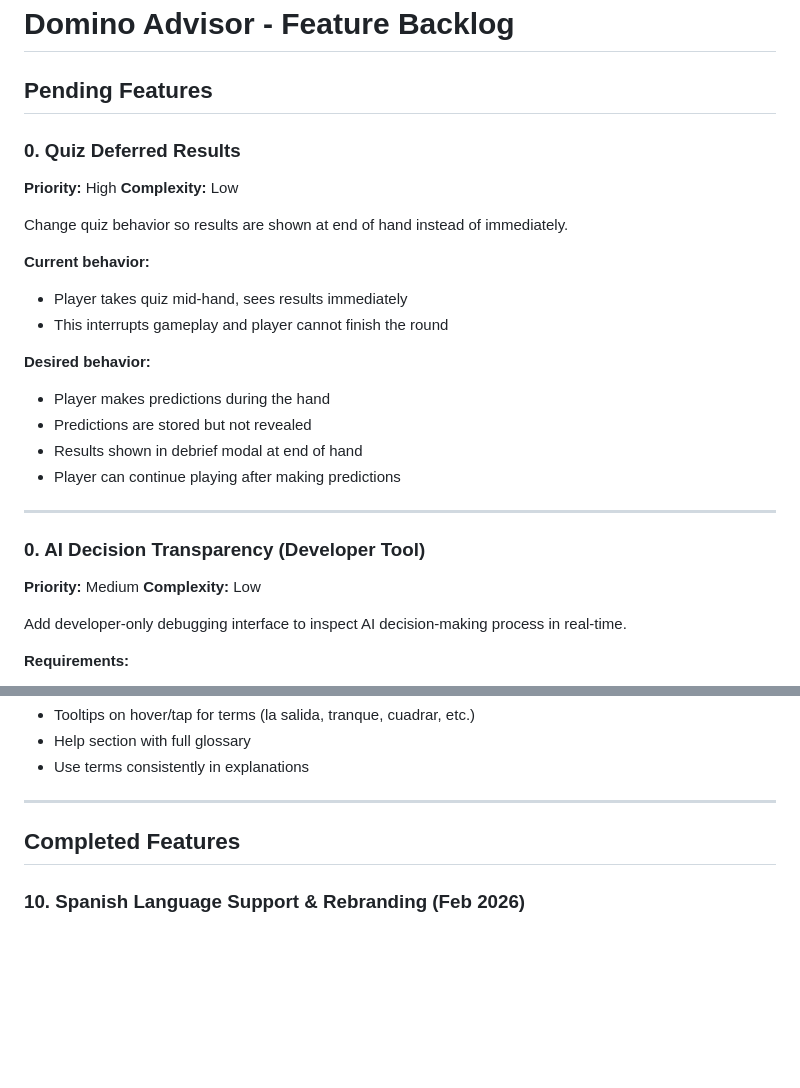
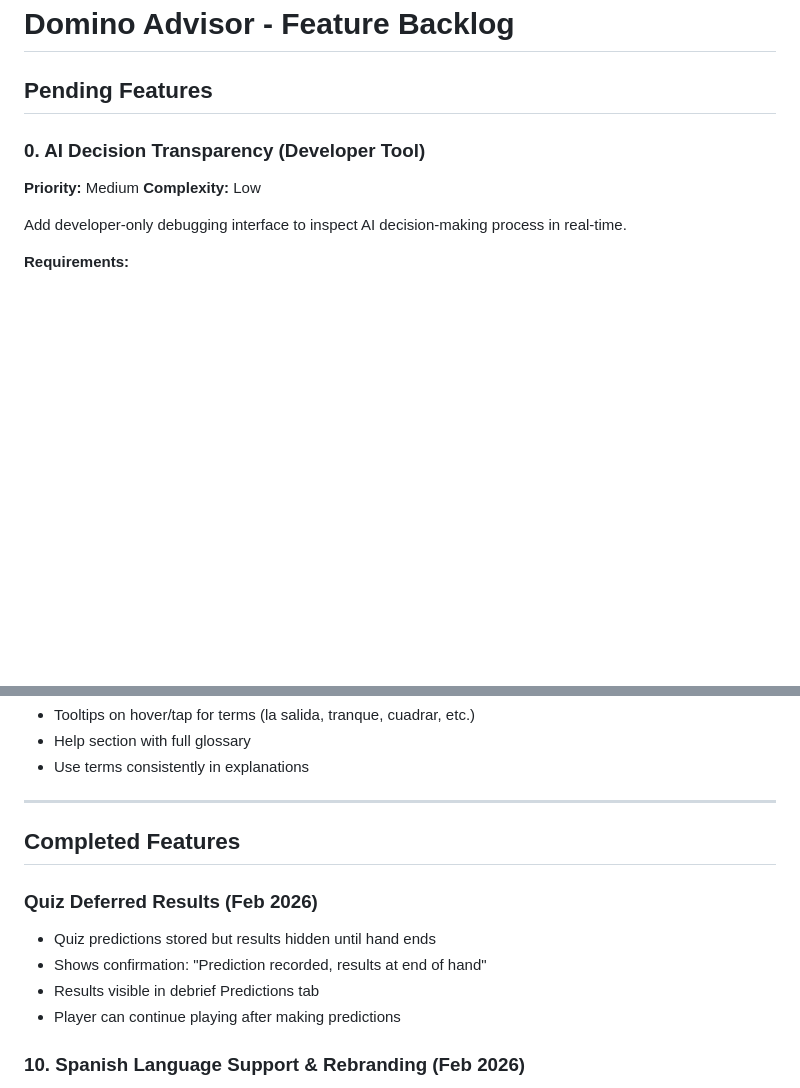
Before and after one commit to MarAlons0/domino-advisor, a Markdown page: BACKLOG.md, 2 parts joined by grey strips. Rendered like a GitHub page; blank space fills up the shorter version.

Commit message:
Mark Quiz Deferred Results as complete in backlog
Co-Authored-By: Claude Opus 4.5 <noreply@anthropic.com>

```diff
--- a/BACKLOG.md
+++ b/BACKLOG.md
@@ -1,24 +1,6 @@
 # Domino Advisor - Feature Backlog
 
 ## Pending Features
-
-### 0. Quiz Deferred Results
-**Priority:** High
-**Complexity:** Low
-
-Change quiz behavior so results are shown at end of hand instead of immediately.
-
-**Current behavior:**
-- Player takes quiz mid-hand, sees results immediately
-- This interrupts gameplay and player cannot finish the round
-
-**Desired behavior:**
-- Player makes predictions during the hand
-- Predictions are stored but not revealed
-- Results shown in debrief modal at end of hand
-- Player can continue playing after making predictions
-
----
 
 ### 0. AI Decision Transparency (Developer Tool)
 **Priority:** Medium
@@ -199,6 +181,12 @@ Teach traditional terminology through the UI.
 
 ## Completed Features
 
+### Quiz Deferred Results (Feb 2026)
+- Quiz predictions stored but results hidden until hand ends
+- Shows confirmation: "Prediction recorded, results at end of hand"
+- Results visible in debrief Predictions tab
+- Player can continue playing after making predictions
+
 ### 10. Spanish Language Support & Rebranding (Feb 2026)
 - Rebranded from "Domino Advisor" to "7 Fichas"
 - Full i18n system with EN/ES translations (~250 keys)
```
